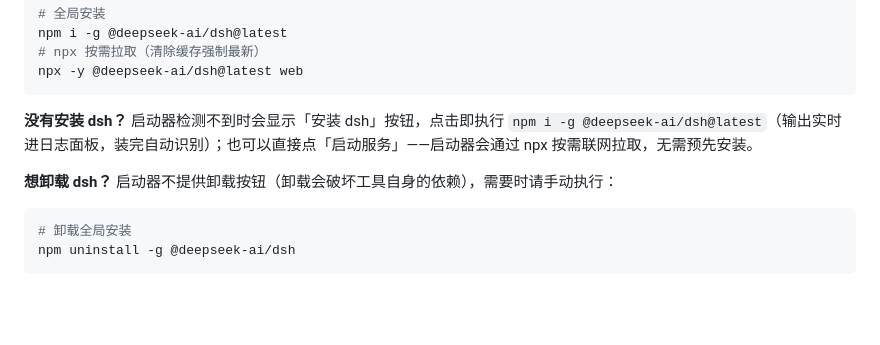
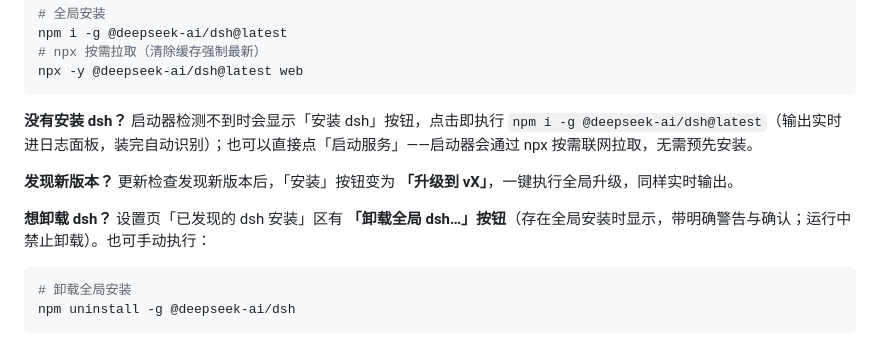
Before and after one commit to levi52/dsh-launcher, a Markdown page: README.md, the part around the change. Rendered like a GitHub page; blank space fills up the shorter version.

````diff
--- a/README.md
+++ b/README.md
@@ -131,7 +131,9 @@ npx -y @deepseek-ai/dsh@latest web
 
 **没有安装 dsh？** 启动器检测不到时会显示「安装 dsh」按钮，点击即执行 `npm i -g @deepseek-ai/dsh@latest`（输出实时进日志面板，装完自动识别）；也可以直接点「启动服务」——启动器会通过 npx 按需联网拉取，无需预先安装。
 
-**想卸载 dsh？** 启动器不提供卸载按钮（卸载会破坏工具自身的依赖），需要时请手动执行：
+**发现新版本？** 更新检查发现新版本后，「安装」按钮变为 **「升级到 vX」**，一键执行全局升级，同样实时输出。
+
+**想卸载 dsh？** 设置页「已发现的 dsh 安装」区有 **「卸载全局 dsh…」按钮**（存在全局安装时显示，带明确警告与确认；运行中禁止卸载）。也可手动执行：
 
 ```bash
 # 卸载全局安装
````
Also changed, not shown: README.en.md (+3 -1 lines).
